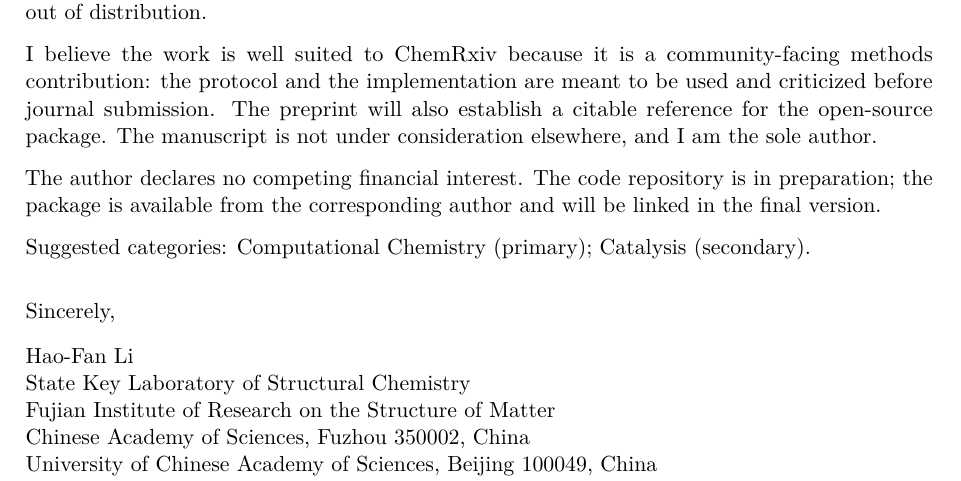
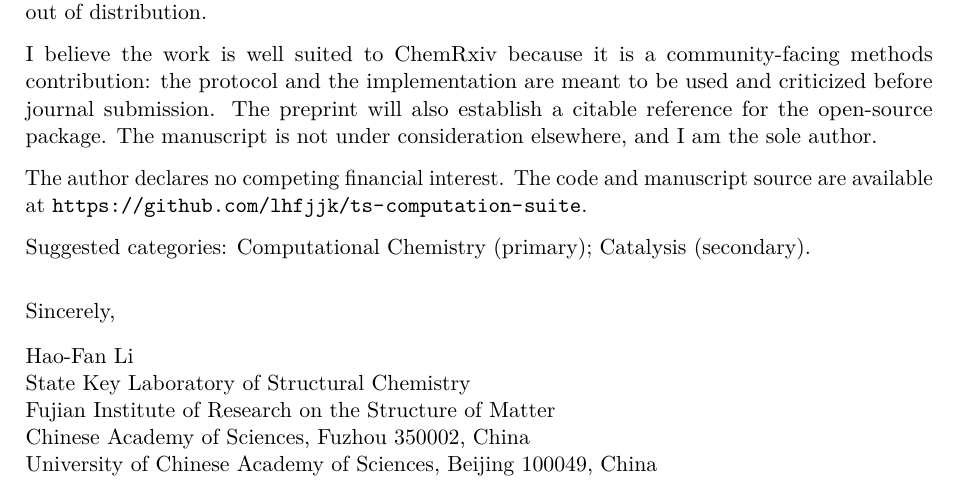
Before and after one commit to lhfjjk/ts-computation-suite, a LaTeX document (paper/cover_letter.tex): part of the page, cut so that both start at the same text. Compiled offline with pdfLaTeX.

Commit message:
Point manuscript and repository metadata to the public GitHub URL

```diff
--- a/paper/cover_letter.tex
+++ b/paper/cover_letter.tex
@@ -49,9 +49,7 @@ and criticized before journal submission. The preprint will also establish a
 citable reference for the open-source package. The manuscript is not under
 consideration elsewhere, and I am the sole author.
 
-The author declares no competing financial interest. The code repository is in
-preparation; the package is available from the corresponding author and will be
-linked in the final version.
+The author declares no competing financial interest. The code and manuscript source are available at \url{https://github.com/lhfjjk/ts-computation-suite}.
 
 Suggested categories: Computational Chemistry (primary); Catalysis (secondary).
 
```
Also changed, not shown: paper/manuscript.tex (+1 -1 lines), README.md, paper/README.md, paper/cover_letter.pdf, paper/manuscript.pdf, 1 other file.
